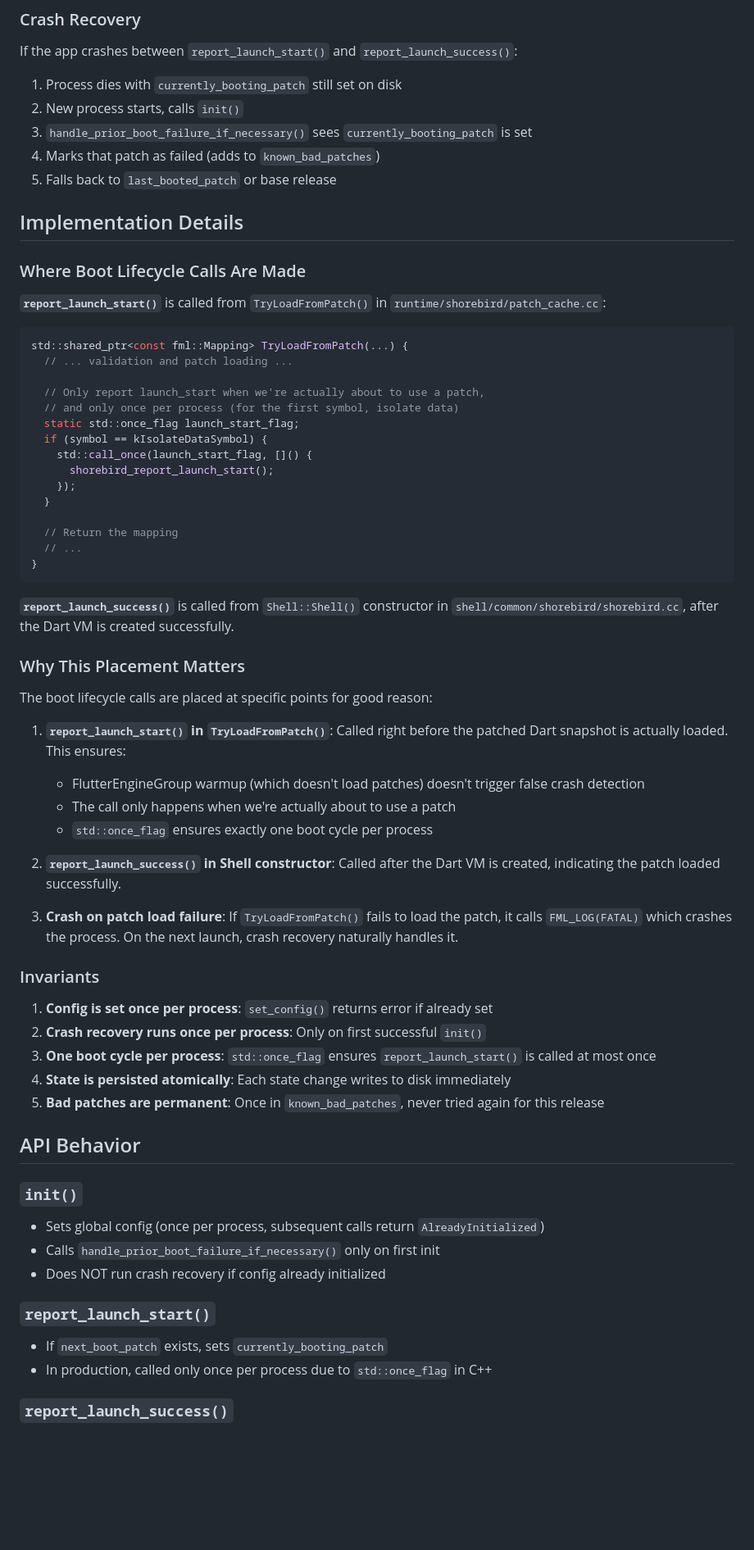
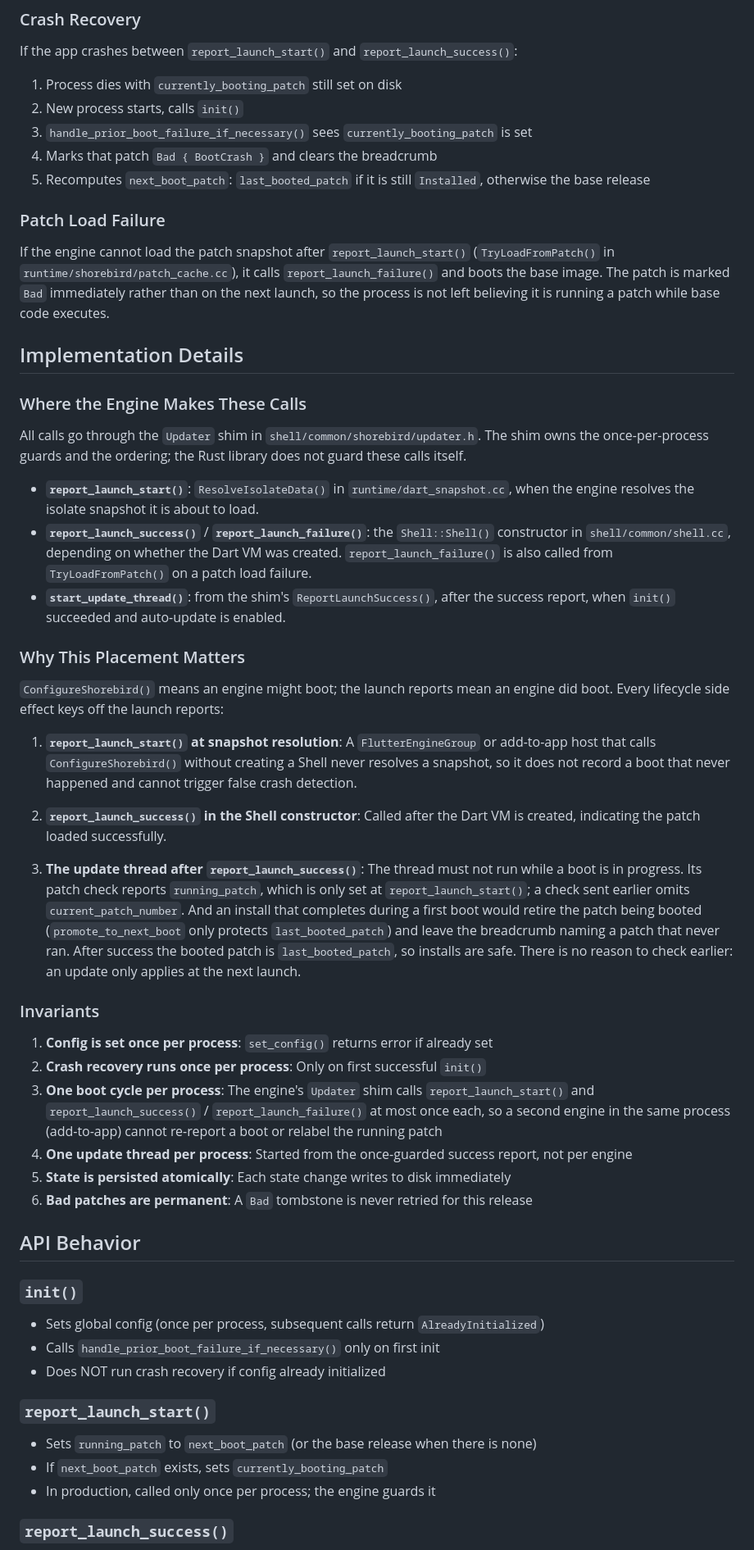
Before and after one commit to shorebirdtech/updater, a Markdown page: docs/boot_state_machine.md, the part around one of its changes. Shown at 82% size. Rendered like a GitHub page; blank space fills up the shorter version.

````diff
--- a/docs/boot_state_machine.md
+++ b/docs/boot_state_machine.md
@@ -68,67 +83,74 @@ If the app crashes between `report_launch_start()` and
 2. New process starts, calls `init()`
 3. `handle_prior_boot_failure_if_necessary()` sees `currently_booting_patch` is
    set
-4. Marks that patch as failed (adds to `known_bad_patches`)
-5. Falls back to `last_booted_patch` or base release
+4. Marks that patch `Bad { BootCrash }` and clears the breadcrumb
+5. Recomputes `next_boot_patch`: `last_booted_patch` if it is still
+   `Installed`, otherwise the base release
+
+### Patch Load Failure
+
+If the engine cannot load the patch snapshot after `report_launch_start()`
+(`TryLoadFromPatch()` in `runtime/shorebird/patch_cache.cc`), it calls
+`report_launch_failure()` and boots the base image. The patch is marked
+`Bad` immediately rather than on the next launch, so the process is not left
+believing it is running a patch while base code executes.
 
 ## Implementation Details
 
-### Where Boot Lifecycle Calls Are Made
+### Where the Engine Makes These Calls
 
-**`report_launch_start()`** is called from `TryLoadFromPatch()` in
-`runtime/shorebird/patch_cache.cc`:
+All calls go through the `Updater` shim in
+`shell/common/shorebird/updater.h`. The shim owns the once-per-process guards
+and the ordering; the Rust library does not guard these calls itself.
 
-```cpp
-std::shared_ptr<const fml::Mapping> TryLoadFromPatch(...) {
-  // ... validation and patch loading ...
-
-  // Only report launch_start when we're actually about to use a patch,
-  // and only once per process (for the first symbol, isolate data)
-  static std::once_flag launch_start_flag;
-  if (symbol == kIsolateDataSymbol) {
-    std::call_once(launch_start_flag, []() {
-      shorebird_report_launch_start();
-    });
-  }
-
-  // Return the mapping
-  // ...
-}
-```
-
-**`report_launch_success()`** is called from `Shell::Shell()` constructor in
-`shell/common/shorebird/shorebird.cc`, after the Dart VM is created
-successfully.
+- **`report_launch_start()`**: `ResolveIsolateData()` in
+  `runtime/dart_snapshot.cc`, when the engine resolves the isolate snapshot
+  it is about to load.
+- **`report_launch_success()`** / **`report_launch_failure()`**: the
+  `Shell::Shell()` constructor in `shell/common/shell.cc`, depending on whether
+  the Dart VM was created. `report_launch_failure()` is also called from
+  `TryLoadFromPatch()` on a patch load failure.
+- **`start_update_thread()`**: from the shim's `ReportLaunchSuccess()`, after
+  the success report, when `init()` succeeded and auto-update is enabled.
 
 ### Why This Placement Matters
 
-The boot lifecycle calls are placed at specific points for good reason:
+`ConfigureShorebird()` means an engine might boot; the launch reports mean an
+engine did boot. Every lifecycle side effect keys off the launch reports:
 
-1. **`report_launch_start()` in `TryLoadFromPatch()`**: Called right before the
-   patched Dart snapshot is actually loaded. This ensures:
-   - FlutterEngineGroup warmup (which doesn't load patches) doesn't trigger
-     false crash detection
-   - The call only happens when we're actually about to use a patch
-   - `std::once_flag` ensures exactly one boot cycle per process
+1. **`report_launch_start()` at snapshot resolution**: A `FlutterEngineGroup`
+   or add-to-app host that calls `ConfigureShorebird()` without creating a
+   Shell never resolves a snapshot, so it does not record a boot that never
+   happened and cannot trigger false crash detection.
 
-2. **`report_launch_success()` in Shell constructor**: Called after the Dart VM
-   is created, indicating the patch loaded successfully.
+2. **`report_launch_success()` in the Shell constructor**: Called after the
+   Dart VM is created, indicating the patch loaded successfully.
 
-3. **Crash on patch load failure**: If `TryLoadFromPatch()` fails to load the
-   patch, it calls `FML_LOG(FATAL)` which crashes the process. On the next
-   launch, crash recovery naturally handles it.
+3. **The update thread after `report_launch_success()`**: The thread must not
+   run while a boot is in progress. Its patch check reports `running_patch`,
+   which is only set at `report_launch_start()`; a check sent earlier omits
+   `current_patch_number`. And an install that completes during a first boot
+   would retire the patch being booted (`promote_to_next_boot` only protects
+   `last_booted_patch`) and leave the breadcrumb naming a patch that never
+   ran. After success the booted patch is `last_booted_patch`, so installs
+   are safe. There is no reason to check earlier: an update only applies at
+   the next launch.
 
 ### Invariants
 
 1. **Config is set once per process**: `set_config()` returns error if already
    set
 2. **Crash recovery runs once per process**: Only on first successful `init()`
-3. **One boot cycle per process**: `std::once_flag` ensures
-   `report_launch_start()` is called at most once
-4. **State is persisted atomically**: Each state change writes to disk
+3. **One boot cycle per process**: The engine's `Updater` shim calls
+   `report_launch_start()` and `report_launch_success()` /
+   `report_launch_failure()` at most once each, so a second engine in the same
+   process (add-to-app) cannot re-report a boot or relabel the running patch
+4. **One update thread per process**: Started from the once-guarded success
+   report, not per engine
+5. **State is persisted atomically**: Each state change writes to disk
    immediately
-5. **Bad patches are permanent**: Once in `known_bad_patches`, never tried again
-   for this release
+6. **Bad patches are permanent**: A `Bad` tombstone is never retried for this
+   release
 
 ## API Behavior
 
@@ -139,8 +161,10 @@ The boot lifecycle calls are placed at specific points for good reason:
 - Does NOT run crash recovery if config already initialized
 
 ### `report_launch_start()`
+- Sets `running_patch` to `next_boot_patch` (or the base release when there is
+  none)
 - If `next_boot_patch` exists, sets `currently_booting_patch`
-- In production, called only once per process due to `std::once_flag` in C++
+- In production, called only once per process; the engine guards it
 
 ### `report_launch_success()`
 - Clears `currently_booting_patch`
````
Also changed, not shown: other parts of docs/boot_state_machine.md (+43 -40 lines).
